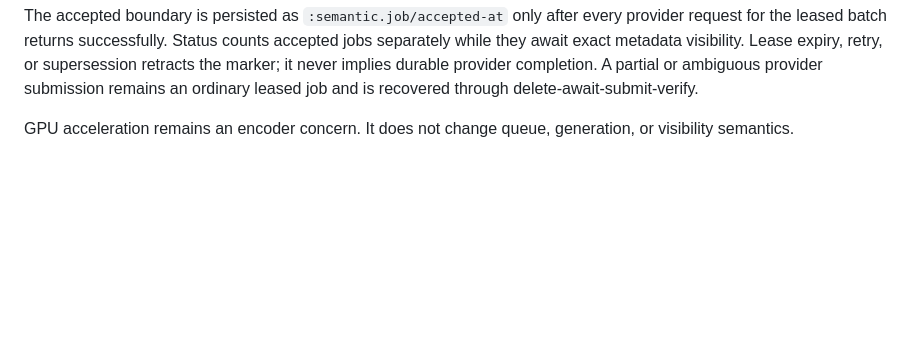
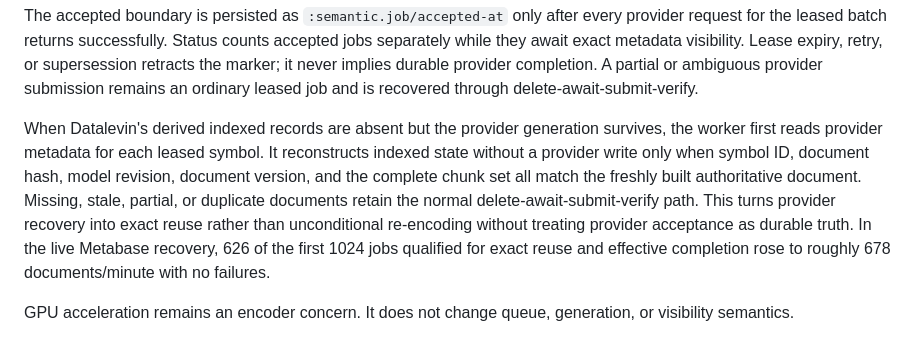
Before and after one commit to devame/llm-context-tools, a Markdown page: docs/decisions/2026-08-16_provider-native-recovery-and-indexing.md, the part around the change. Rendered like a GitHub page; blank space fills up the shorter version.

Commit message:
Document exact semantic recovery reuse

```diff
--- a/docs/decisions/2026-08-16_provider-native-recovery-and-indexing.md
+++ b/docs/decisions/2026-08-16_provider-native-recovery-and-indexing.md
@@ -281,6 +281,17 @@ accepted jobs separately while they await exact metadata visibility. Lease
 expiry, retry, or supersession retracts the marker; it never implies durable
 provider completion. A partial or ambiguous provider submission remains an
 ordinary leased job and is recovered through delete-await-submit-verify.
+
+When Datalevin's derived indexed records are absent but the provider generation
+survives, the worker first reads provider metadata for each leased symbol. It
+reconstructs indexed state without a provider write only when symbol ID,
+document hash, model revision, document version, and the complete chunk set all
+match the freshly built authoritative document. Missing, stale, partial, or
+duplicate documents retain the normal delete-await-submit-verify path. This
+turns provider recovery into exact reuse rather than unconditional re-encoding
+without treating provider acceptance as durable truth. In the live Metabase
+recovery, 626 of the first 1024 jobs qualified for exact reuse and effective
+completion rose to roughly 678 documents/minute with no failures.
 
 GPU acceleration remains an encoder concern. It does not change queue,
 generation, or visibility semantics.
```
